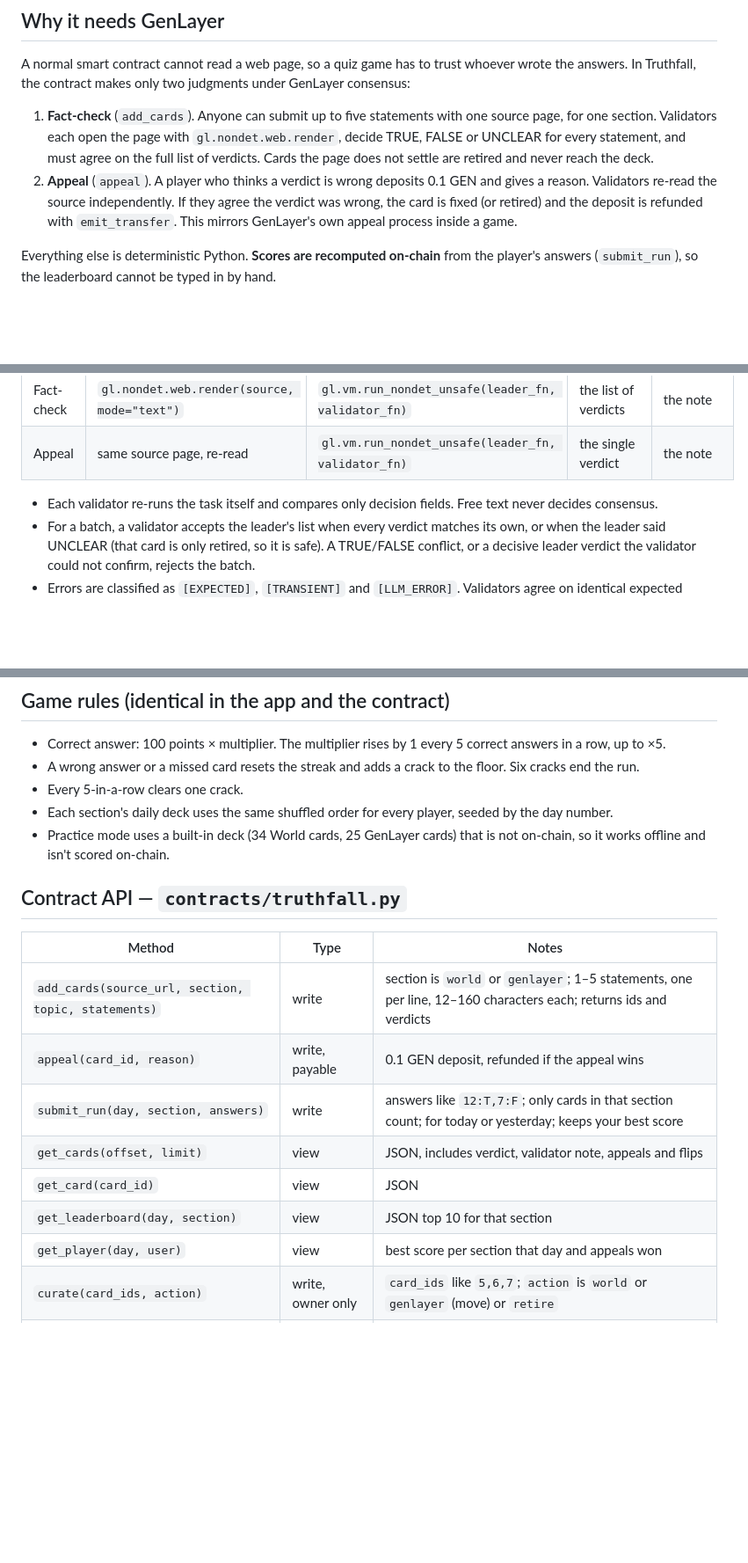
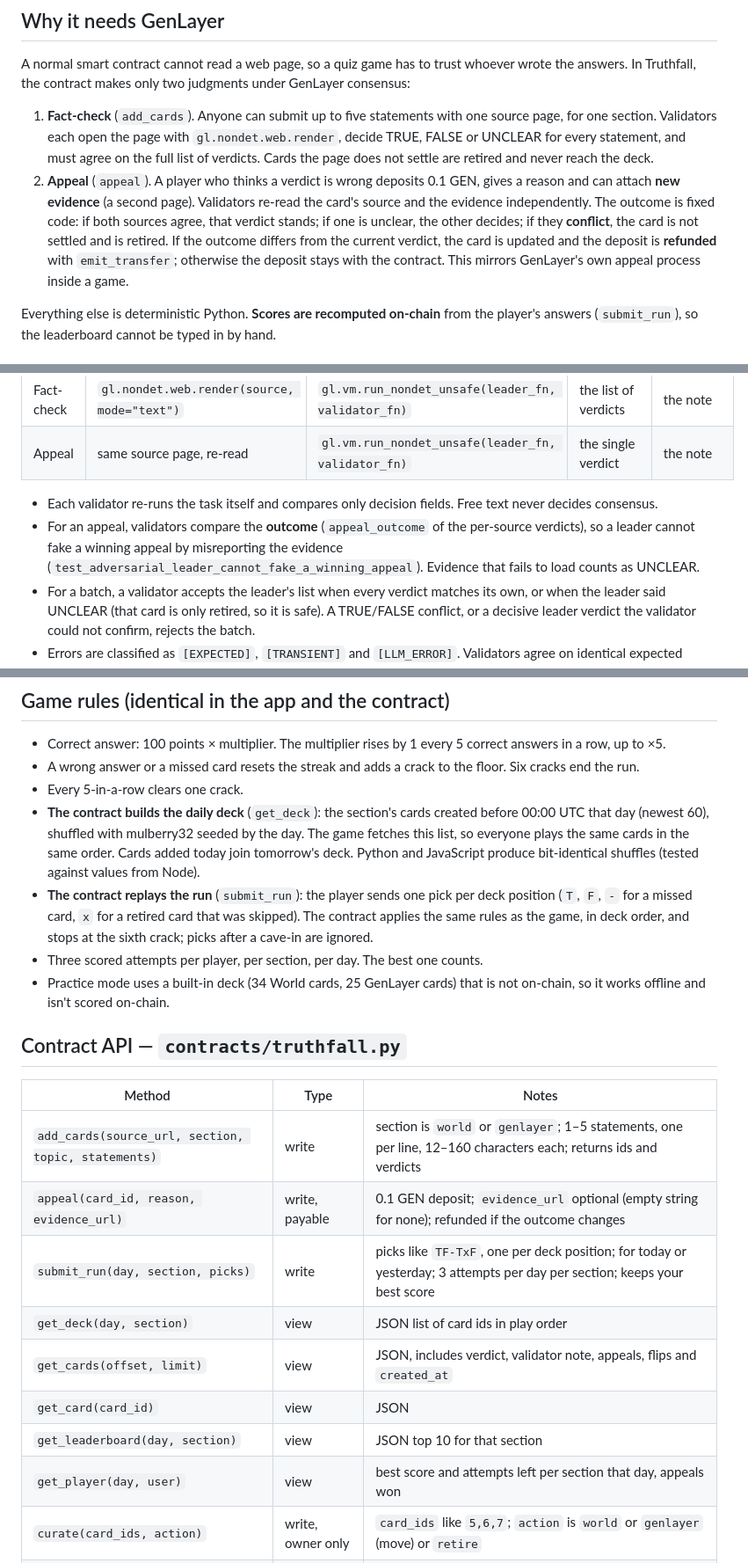
Before and after one commit to Kingkanzi0/truthfall, a Markdown page: README.md, 3 parts joined by grey strips. Shown at 88% size. Drawn GitHub-style; blank space fills up the shorter version.

```diff
--- a/README.md
+++ b/README.md
@@ -20,7 +20,7 @@ Each section has its own daily deck, its own leaderboard and its own best score
 A normal smart contract cannot read a web page, so a quiz game has to trust whoever wrote the answers. In Truthfall, the contract makes only two judgments under GenLayer consensus:
 
 1. **Fact-check** (`add_cards`). Anyone can submit up to five statements with one source page, for one section. Validators each open the page with `gl.nondet.web.render`, decide TRUE, FALSE or UNCLEAR for every statement, and must agree on the full list of verdicts. Cards the page does not settle are retired and never reach the deck.
-2. **Appeal** (`appeal`). A player who thinks a verdict is wrong deposits 0.1 GEN and gives a reason. Validators re-read the source independently. If they agree the verdict was wrong, the card is fixed (or retired) and the deposit is refunded with `emit_transfer`. This mirrors GenLayer's own appeal process inside a game.
+2. **Appeal** (`appeal`). A player who thinks a verdict is wrong deposits 0.1 GEN, gives a reason and can attach **new evidence** (a second page). Validators re-read the card's source and the evidence independently. The outcome is fixed code: if both sources agree, that verdict stands; if one is unclear, the other decides; if they **conflict**, the card is not settled and is retired. If the outcome differs from the current verdict, the card is updated and the deposit is **refunded** with `emit_transfer`; otherwise the deposit stays with the contract. This mirrors GenLayer's own appeal process inside a game.
 
 Everything else is deterministic Python. **Scores are recomputed on-chain** from the player's answers (`submit_run`), so the leaderboard cannot be typed in by hand.
 
@@ -32,6 +32,7 @@ Everything else is deterministic Python. **Scores are recomputed on-chain** from
 | Appeal | same source page, re-read | `gl.vm.run_nondet_unsafe(leader_fn, validator_fn)` | the single verdict | the note |
 
 - Each validator re-runs the task itself and compares only decision fields. Free text never decides consensus.
+- For an appeal, validators compare the **outcome** (`appeal_outcome` of the per-source verdicts), so a leader cannot fake a winning appeal by misreporting the evidence (`test_adversarial_leader_cannot_fake_a_winning_appeal`). Evidence that fails to load counts as UNCLEAR.
 - For a batch, a validator accepts the leader's list when every verdict matches its own, or when the leader said UNCLEAR (that card is only retired, so it is safe). A TRUE/FALSE conflict, or a decisive leader verdict the validator could not confirm, rejects the batch.
 - Errors are classified as `[EXPECTED]`, `[TRANSIENT]` and `[LLM_ERROR]`. Validators agree on identical expected errors and on transient errors (for example, the page failed to load). LLM errors always disagree, which forces leader rotation.
 - Prompt-injection hardening: page text is wrapped in markers and the model is told to treat it as data only. Verdicts are normalised against a fixed set.
@@ -42,7 +43,9 @@ Everything else is deterministic Python. **Scores are recomputed on-chain** from
 - Correct answer: 100 points × multiplier. The multiplier rises by 1 every 5 correct answers in a row, up to ×5.
 - A wrong answer or a missed card resets the streak and adds a crack to the floor. Six cracks end the run.
 - Every 5-in-a-row clears one crack.
-- Each section's daily deck uses the same shuffled order for every player, seeded by the day number.
+- **The contract builds the daily deck** (`get_deck`): the section's cards created before 00:00 UTC that day (newest 60), shuffled with mulberry32 seeded by the day. The game fetches this list, so everyone plays the same cards in the same order. Cards added today join tomorrow's deck. Python and JavaScript produce bit-identical shuffles (tested against values from Node).
+- **The contract replays the run** (`submit_run`): the player sends one pick per deck position (`T`, `F`, `-` for a missed card, `x` for a retired card that was skipped). The contract applies the same rules as the game, in deck order, and stops at the sixth crack; picks after a cave-in are ignored.
+- Three scored attempts per player, per section, per day. The best one counts.
 - Practice mode uses a built-in deck (34 World cards, 25 GenLayer cards) that is not on-chain, so it works offline and isn't scored on-chain.
 
 ## Contract API — `contracts/truthfall.py`
@@ -50,12 +53,13 @@ Everything else is deterministic Python. **Scores are recomputed on-chain** from
 | Method | Type | Notes |
 | --- | --- | --- |
 | `add_cards(source_url, section, topic, statements)` | write | section is `world` or `genlayer`; 1–5 statements, one per line, 12–160 characters each; returns ids and verdicts |
-| `appeal(card_id, reason)` | write, payable | 0.1 GEN deposit, refunded if the appeal wins |
-| `submit_run(day, section, answers)` | write | answers like `12:T,7:F`; only cards in that section count; for today or yesterday; keeps your best score |
-| `get_cards(offset, limit)` | view | JSON, includes verdict, validator note, appeals and flips |
+| `appeal(card_id, reason, evidence_url)` | write, payable | 0.1 GEN deposit; `evidence_url` optional (empty string for none); refunded if the outcome changes |
+| `submit_run(day, section, picks)` | write | picks like `TF-TxF`, one per deck position; for today or yesterday; 3 attempts per day per section; keeps your best score |
+| `get_deck(day, section)` | view | JSON list of card ids in play order |
+| `get_cards(offset, limit)` | view | JSON, includes verdict, validator note, appeals, flips and `created_at` |
 | `get_card(card_id)` | view | JSON |
 | `get_leaderboard(day, section)` | view | JSON top 10 for that section |
-| `get_player(day, user)` | view | best score per section that day and appeals won |
+| `get_player(day, user)` | view | best score and attempts left per section that day, appeals won |
 | `curate(card_ids, action)` | write, owner only | `card_ids` like `5,6,7`; `action` is `world` or `genlayer` (move) or `retire` |
 | `set_owner(new_owner)` | write, owner only | hands curation to another wallet |
 | `get_owner()` | view | current curator address (the deployer until handed over) |
```
Also changed, not shown: other parts of README.md (+31 -3 lines).
